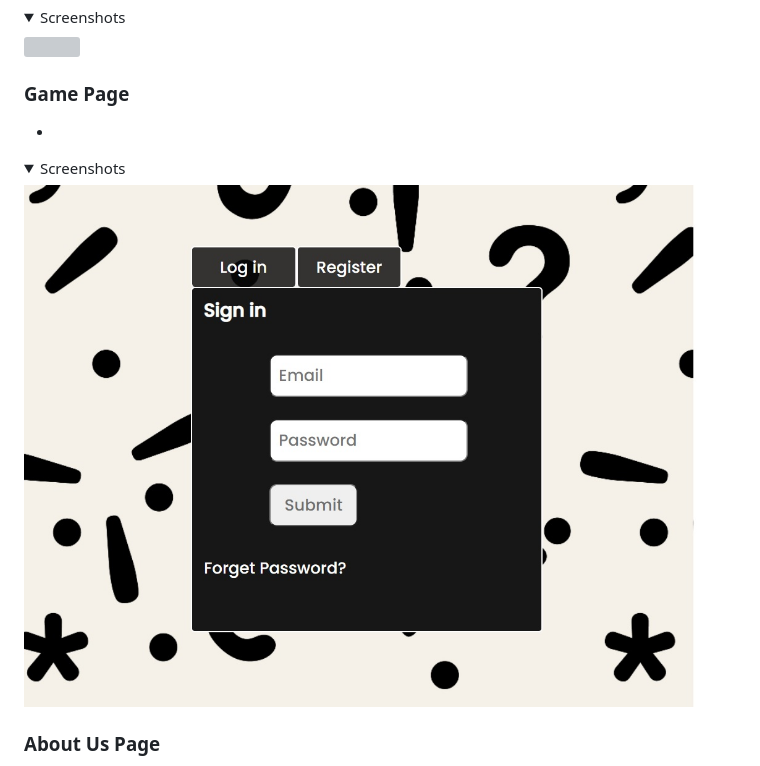
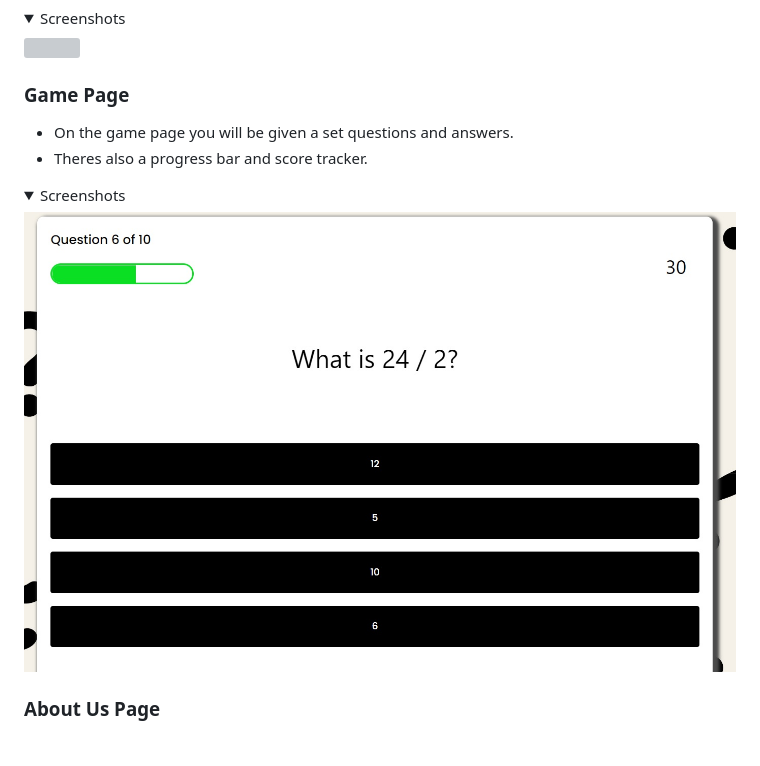
Before and after one commit to seanreid1997/code-institute-p2-resubmission, a Markdown page: README.md, the part around the change. Rendered like a GitHub page; pictures changed too: docs/features/featgame.jpg (added); folded sections open; grey boxes are pictures that could not be loaded.

Commit message:
Add screenshots for features section of README.md

```diff
--- a/README.md
+++ b/README.md
@@ -172,11 +172,12 @@ The font style I used for this project was 'Poppins', which I accsessed via Goog
 ### Game Page
 
 <ul>
-<li></li>
+<li>On the game page you will be given a set questions and answers.</li>
+<li>Theres also a progress bar and score tracker.</li>
 </ul>
 
 <details><summary>Screenshots</summary>
-<img src="docs/features/featlogin.jpg">
+<img src="docs/features/featgame.jpg">
 </details>
 
 ### About Us Page
```
